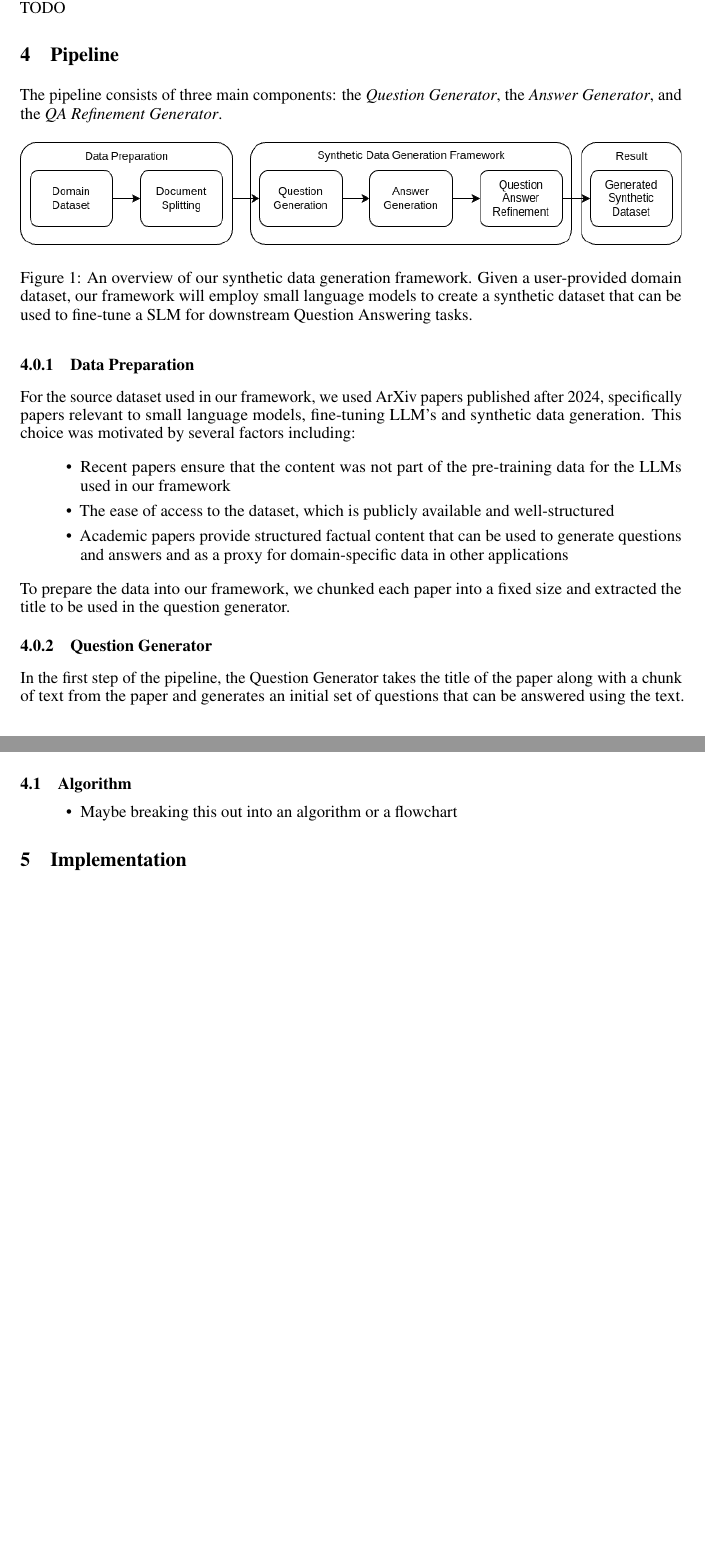
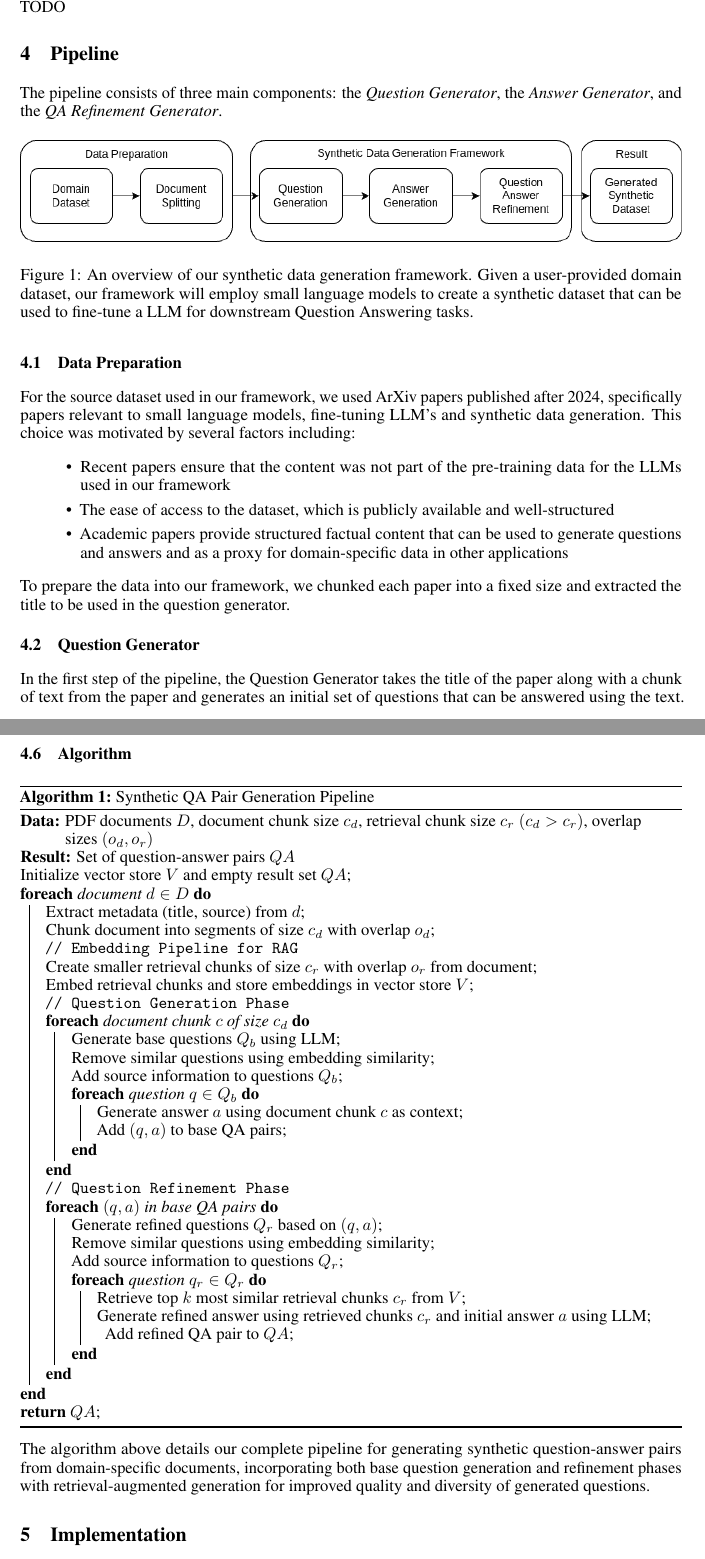
Before and after one commit to zgrannan/532, a LaTeX paper (final_paper/final_paper.tex, which reads final_paper/pipeline.tex): two parts of pages 4 and 5 of 10 before the commit and two parts of pages 4 and 6 of 11 after it, joined at a grey line, cut so that both start at the same text, the shorter picture padded with empty space. Compiled offline with pdfLaTeX.

Commit message:
add algorithm -> may need to address line spacing

```diff
--- a/final_paper/final_paper.tex
+++ b/final_paper/final_paper.tex
@@ -29,6 +29,7 @@
 \usepackage{graphicx}
 \usepackage[numbers]{natbib}
 \usepackage{listings}
+\usepackage[ruled,vlined]{algorithm2e}
 \lstdefinestyle{pythonstyle}{
     language=Python,
     basicstyle=\ttfamily\footnotesize,
--- a/final_paper/pipeline.tex
+++ b/final_paper/pipeline.tex
@@ -7,10 +7,10 @@ The pipeline consists of three main components: the \textit{Question Generator},
   \includegraphics[width=\textwidth]{methodology-overview.png}
   \caption{An overview of our synthetic data generation framework. Given a user-provided domain dataset, our
 framework will employ small language models to create a synthetic dataset that can be used
-to fine-tune a SLM for downstream Question Answering tasks.}
+to fine-tune a LLM for downstream Question Answering tasks.}
 \end{figure}
 
-\subsubsection{Data Preparation}
+\subsection{Data Preparation}
 For the source dataset used in our framework, we used ArXiv papers published after 2024, specifically papers relevant to
 small language models, fine-tuning LLM's and synthetic data generation.
 This choice was motivated by several factors including:
@@ -24,7 +24,7 @@ This choice was motivated by several factors including:
 To prepare the data into our framework, we chunked each paper into a fixed size and extracted the title to be used in the
 question generator.
 
-\subsubsection{Question Generator}
+\subsection{Question Generator}\label{sec:question-generator}
 
 In the first step of the pipeline, the Question Generator takes the title of the paper along with a chunk of text from the paper
 and generates an initial set of questions that can be answered using the text. To facilitate the generation of diverse questions,
@@ -60,6 +59,48 @@ Upon completion of the pipeline, we have a set of question-answer pairs that can
 We perform simple heuristics to ensure that questions that could not be answered or may not exist in the original text are removed from the dataset.
 
 \subsection{Algorithm}
-\begin{itemize}
-  \item Maybe breaking this out into an algorithm or a flowchart
-\end{itemize}
+
+\begin{algorithm}[H]
+  \SetAlgoLined
+  \KwData{PDF documents $D$, document chunk size $c_d$, retrieval chunk size $c_r$ $(c_d > c_r)$, overlap sizes $(o_d, o_r)$}
+  \KwResult{Set of question-answer pairs $QA$}
+
+  Initialize vector store $V$ and empty result set $QA$\;
+  \ForEach{document $d \in D$}{
+      Extract metadata (title, source) from $d$\;
+      Chunk document into segments of size $c_d$ with overlap $o_d$\;
+
+      \tcp{Embedding Pipeline for RAG}
+      Create smaller retrieval chunks of size $c_r$ with overlap $o_r$ from document\;
+      Embed retrieval chunks and store embeddings in vector store $V$\;
+
+      \tcp{Question Generation Phase}
+      \ForEach{document chunk $c$ of size $c_d$}{
+          Generate base questions $Q_b$ using LLM\;
+          Remove similar questions using embedding similarity\;
+          Add source information to questions $Q_b$\;
+          \ForEach{question $q \in Q_b$}{
+              Generate answer $a$ using document chunk $c$ as context\;
+              Add $(q,a)$ to base QA pairs\;
+          }
+      }
+
+      \tcp{Question Refinement Phase}
+      \ForEach{$(q,a)$ in base QA pairs}{
+          Generate refined questions $Q_r$ based on $(q,a)$\;
+          Remove similar questions using embedding similarity\;
+          Add source information to questions $Q_r$\;
+          \ForEach{question $q_r \in Q_r$}{
+              Retrieve top $k$ most similar retrieval chunks $c_r$ from $V$\;
+              Generate refined answer using retrieved chunks $c_r$ and initial answer $a$\ using LLM;
+              Add refined QA pair to $QA$\;
+          }
+      }
+  }
+  \Return{$QA$}\;
+  \caption{Synthetic QA Pair Generation Pipeline}
+  \end{algorithm}
+
+The algorithm above details our complete pipeline for generating synthetic question-answer pairs
+from domain-specific documents, incorporating both base question generation and refinement phases
+with retrieval-augmented generation for improved quality and diversity of generated questions.
```
Also changed, not shown: final_paper/results_analysis.tex (+1 -1 lines), final_paper/pipeline.tex (13 more changed lines).
